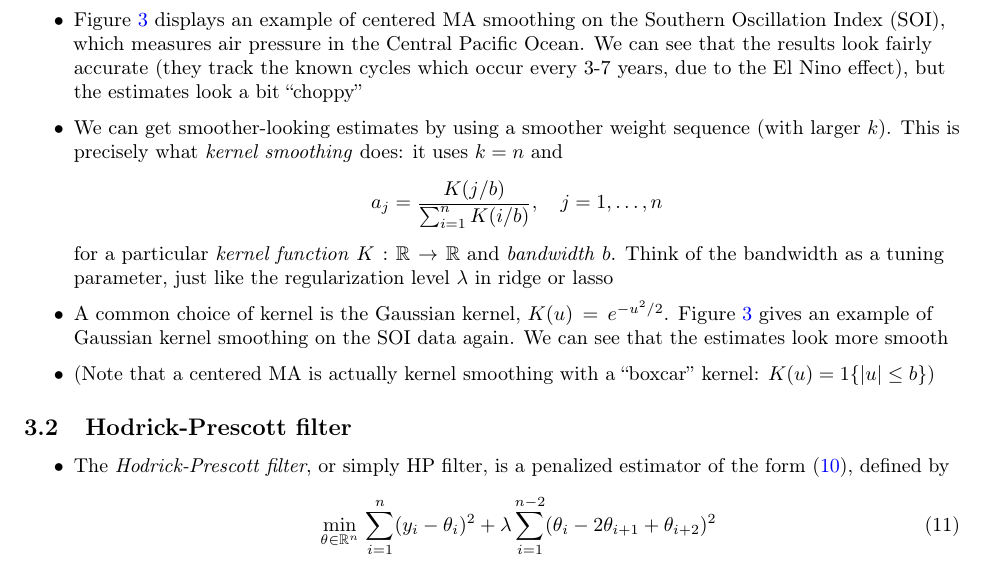
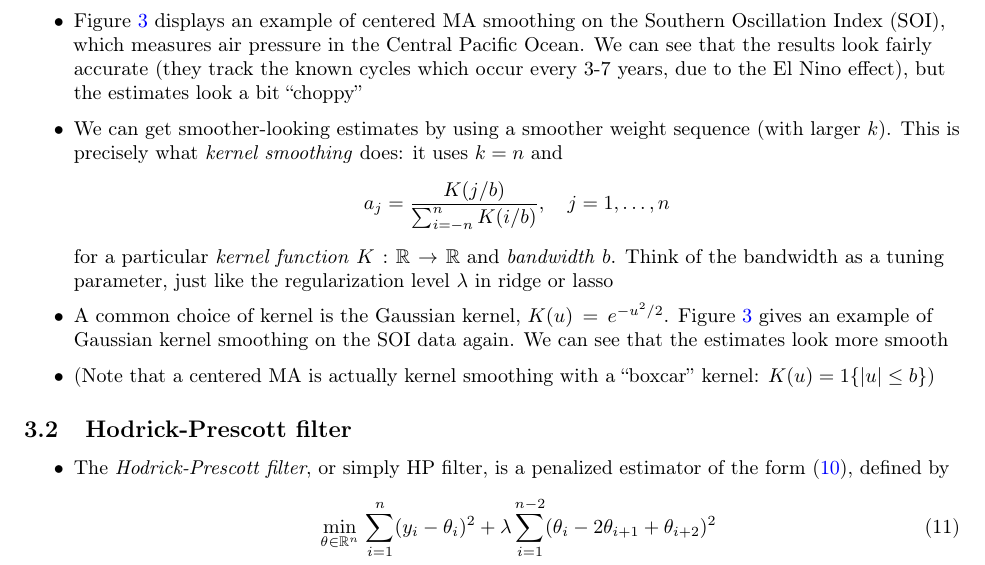
Before and after one commit to ryantibs/timeseries-f24, a LaTeX document (lectures/smoothing/smoothing.tex): part of page 7 of 12, cut so that both start at the same text. The pictures show the PDF file lectures/smoothing/smoothing.pdf that the author committed with the source.

Commit message:
Fix summation range

```diff
--- a/lectures/smoothing/smoothing.tex
+++ b/lectures/smoothing/smoothing.tex
@@ -458,7 +458,7 @@ Relevant reading: Chapter 2.3 (smoothing) of Shumway and Stoffer (SS); Chapters
   (with larger $k$). This is precisely what \emph{kernel smoothing} does: it
   uses $k = n$ and
   \[
-  a_j = \frac{K(j/b)}{\sum_{i=1}^n K(i/b)}, \quad j = 1,\dots,n
+  a_j = \frac{K(j/b)}{\sum_{i=-n}^n K(i/b)}, \quad j = 1,\dots,n
   \]
   for a particular \emph{kernel function} $K : \R \to \R$ and \emph{bandwidth}
   $b$. Think of the bandwidth as a tuning parameter, just like the
```
Also changed, not shown: lectures/smoothing/smoothing.pdf, 1 other file.
